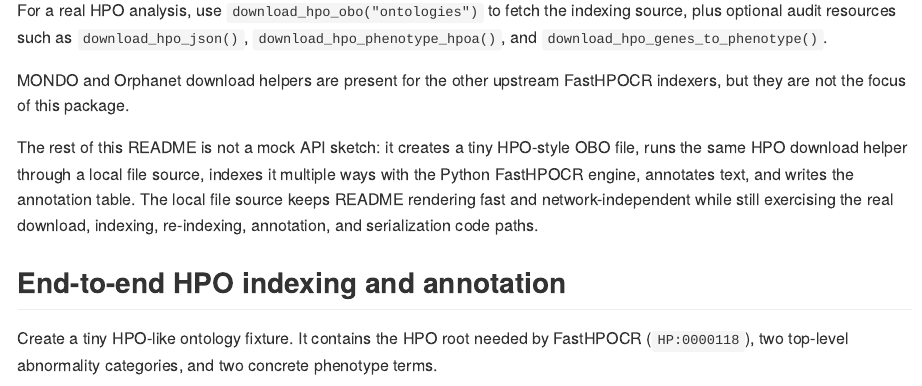
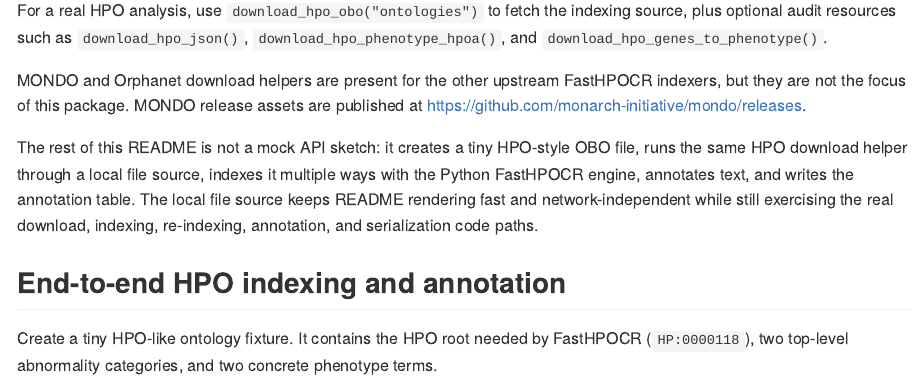
Before and after one commit to sounkou-bioinfo/ducksemantics, an R Markdown document (README.Rmd): the page in a window 1100 px wide, from 1630 px down. The pictures show the output file README.md that the author committed with the source, drawn offline in the style of GitHub; long lines of code are wrapped; badge pictures from the web are left out.

Commit message:
Add MONDO release URL to ontology helpers

```diff
--- a/README.Rmd
+++ b/README.Rmd
@@ -78,7 +78,8 @@ indexing source, plus optional audit resources such as `download_hpo_json()`,
 `download_hpo_phenotype_hpoa()`, and `download_hpo_genes_to_phenotype()`.
 
 MONDO and Orphanet download helpers are present for the other upstream
-FastHPOCR indexers, but they are not the focus of this package.
+FastHPOCR indexers, but they are not the focus of this package. MONDO release
+assets are published at <https://github.com/monarch-initiative/mondo/releases>.
 
 The rest of this README is not a mock API sketch: it creates a tiny HPO-style
 OBO file, runs the same HPO download helper through a local file source, indexes
```
Also changed, not shown: R/download.R (+2 -0 lines), README.md.
